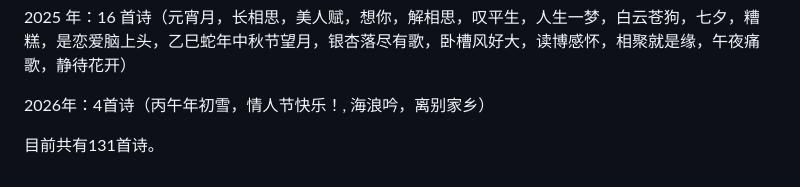
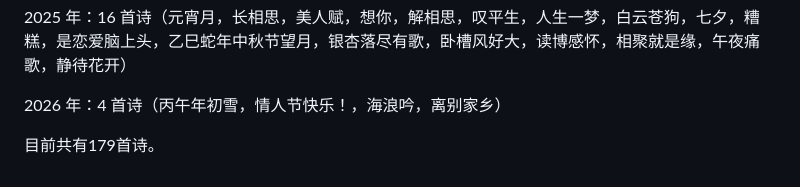
Before and after one commit to yudonglin506311858/Donglin_Poems, a Markdown page: README.md, the part around the change. Drawn GitHub-style.

```diff
--- a/README.md
+++ b/README.md
@@ -21,7 +21,7 @@
 
 2025 年：16 首诗（元宵月，长相思，美人赋，想你，解相思，叹平生，人生一梦，白云苍狗，七夕，糟糕，是恋爱脑上头，乙巳蛇年中秋节望月，银杏落尽有歌，卧槽风好大，读博感怀，相聚就是缘，午夜痛歌，静待花开）
 
-2026年：4首诗（丙午年初雪，情人节快乐！, 海浪吟，离别家乡）
+2026 年：4 首诗（丙午年初雪，情人节快乐！，海浪吟，离别家乡）
 
 
-目前共有131首诗。
+目前共有179首诗。
```
